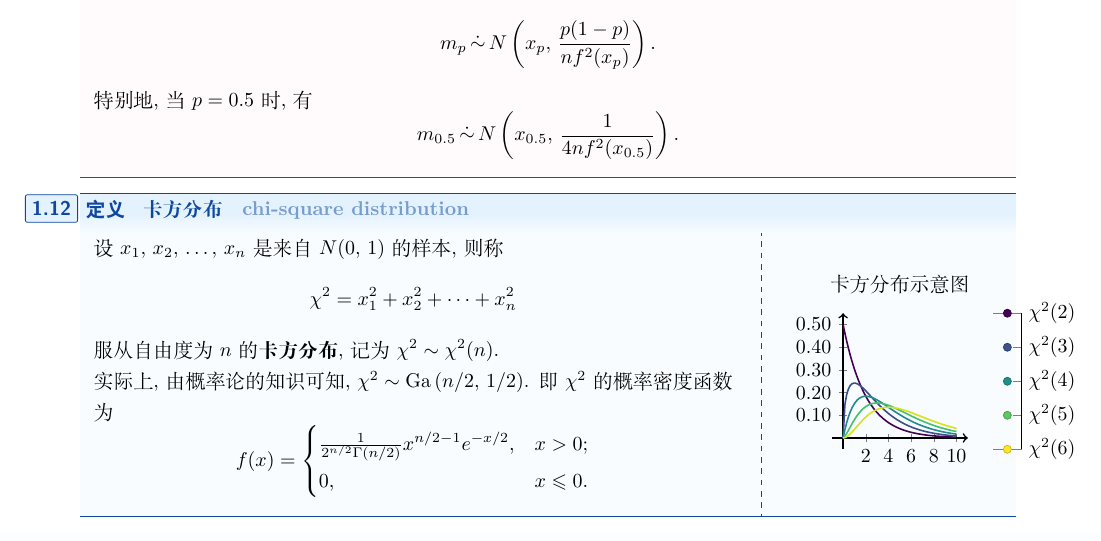
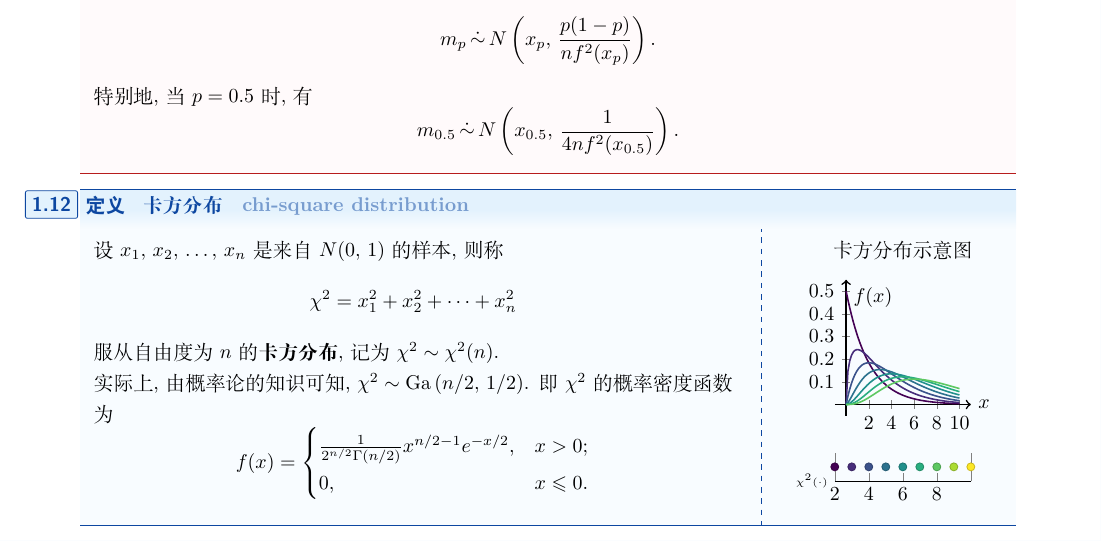
Before and after one commit to BobYue-01/MCS-MathematicalStatistics, a LaTeX document (main.tex, which reads content/statistics-and-their-distributions.tex): part of page 4 of 5, cut so that both start at the same text. Compiled offline with XeLaTeX; a missing font is replaced by an installed copy or a similar font.

Commit message:
[doc] better chi-square distribution plot

```diff
--- a/content/statistics-and-their-distributions.tex
+++ b/content/statistics-and-their-distributions.tex
@@ -136,4 +136,3 @@
 			y tick label style={
 				/pgf/number format/fixed,
 				/pgf/number format/fixed zerofill,
-				/pgf/number format/precision=2,
@@ -150,7 +156,7 @@
 			legend style={draw=none},
 			legend pos=north east,
 			axis line style={->},
-			cycle list={[indices of colormap={0,4,...,16} of viridis]},
+			cycle list={[colors of colormap={0,125,...,1000} of viridis]},
 			thick,
 			samples=65,
 			colorbar sampled line,
@@ -158,12 +165,3 @@
 				of colormap={viridis},
 			},
 			colorbar style={
-				y dir=reverse,
-				samples=5,
-				ytick={0,0.25,0.5,0.75,1},
-				yticklabels={%
-					$\chi^2(2)$,
-					$\chi^2(3)$,
-					$\chi^2(4)$,
-					$\chi^2(5)$,
-					$\chi^2(6)$,
@@ -170,7 +179,9 @@
+					$8$,
+					% $10$,
 				},
 			},
 		]
-			\foreach \n [evaluate=\n as \half using \n/2] in {2,3,...,6}{
+			\foreach \n [evaluate=\n as \half using \n/2] in {2,3,...,8}{
 				\gammaFunc{\half}
 				\edef\gammaValue{\pgfmathresult}
 				\addplot {x^(\half-1)*e^(-x/2)/(2^(\half)*\gammaValue)};
```
Also changed, not shown: content/statistics-and-their-distributions.tex (19 more changed lines).
